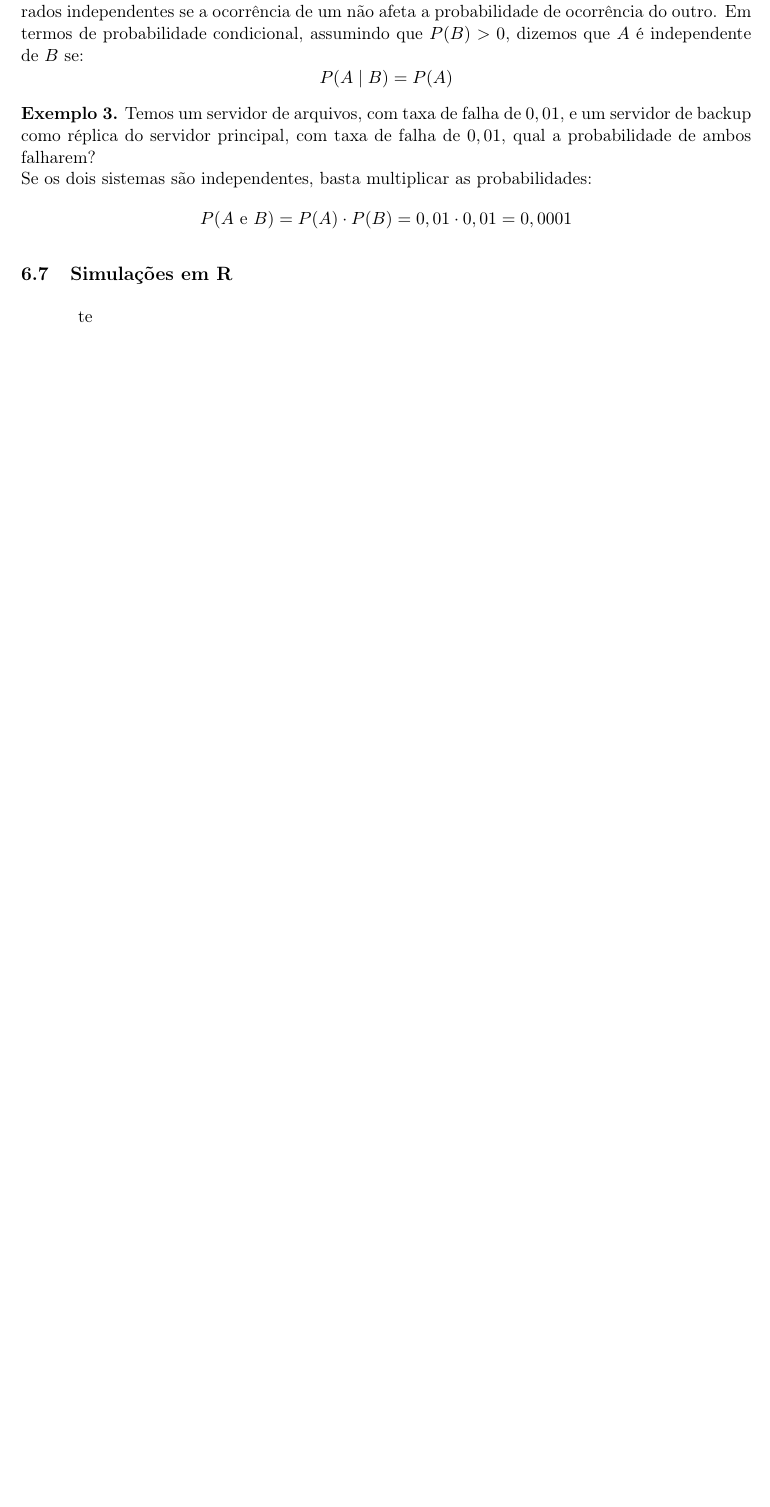
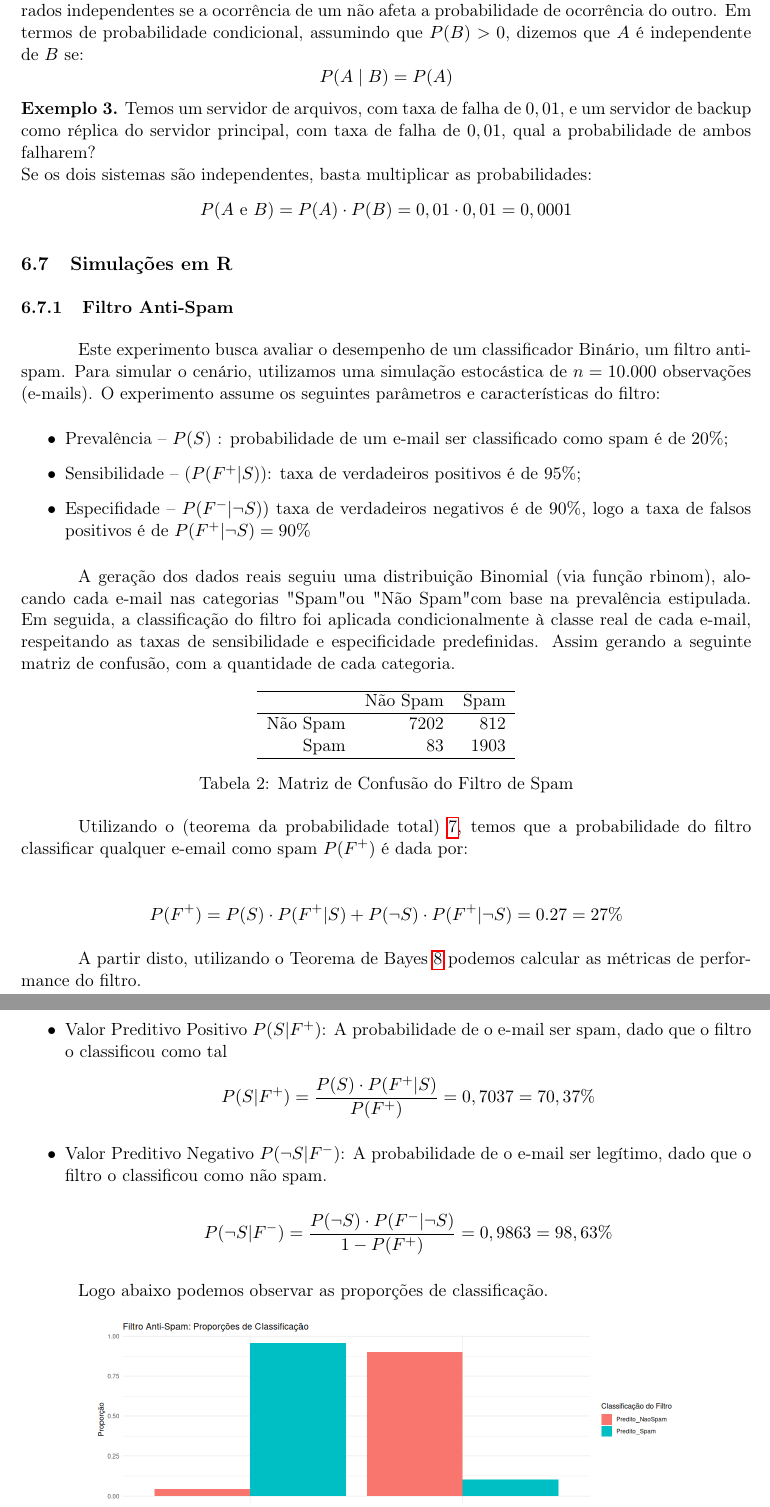
Before and after one commit to MarcosVsilva566/AED_Primeiro_trabalho, a LaTeX document (main.tex, which reads secoes/06_Probabilidade_condicional/probabilidade_condicional.tex): part of page 15 of 20 before the commit and two parts of pages 15 and 16 of 21 after it, the two joined at a grey line, cut so that both start at the same text, the shorter picture padded with empty space. Compiled offline with pdfLaTeX.

Commit message:
adicionar arquivo R com simulações

```diff
--- a/main.tex
+++ b/main.tex
@@ -12,11 +12,13 @@
 \usepackage{caption}
 \usepackage{xcolor}
 \usepackage{tcolorbox}
-\usepackage{graphicx, url}
+\usepackage{graphicx}
+\usepackage{url}
 \usepackage[a4paper, margin=2.5cm]{geometry}
 \usepackage{listings}
 
-
+\usepackage{amsmath}
+\DeclareMathOperator{\Var}{Var}
 
 % ----------------- Pacote e configuração para gerenciar as definições -----------------
 \theoremstyle{definition}
--- a/secoes/06_Probabilidade_condicional/probabilidade_condicional.tex
+++ b/secoes/06_Probabilidade_condicional/probabilidade_condicional.tex
@@ -200,4 +200,58 @@ Se os dois sistemas são independentes, basta multiplicar as probabilidades:
 
 \subsection{Simulações em R}
 
-te
+
+
+\subsubsection{Filtro Anti-Spam}
+
+
+Este experimento busca avaliar o desempenho de um classificador Binário, um filtro anti-spam. Para simular o cenário, utilizamos uma simulação estocástica de $n = 10.000$ observações (e-mails). O experimento assume os seguintes parâmetros e características do filtro:
+
+\begin{itemize}
+	\item Prevalência -- $P(S)$ : probabilidade de um e-mail ser classificado como spam é de $20\%$;
+	\item Sensibilidade --  ($P(F^+|S)$): taxa de verdadeiros positivos é de $95\%$;
+	\item Especifidade -- $P(F^-|\neg S))$  taxa de verdadeiros negativos é de $90\%$, logo a taxa de falsos positivos é de $P(F^+|\neg S) = 90\%$
+
+\end{itemize}
+
+A geração dos dados reais seguiu uma distribuição Binomial (via função rbinom), alocando cada e-mail nas categorias "Spam" ou "Não Spam" com base na prevalência estipulada. Em seguida, a classificação do filtro foi aplicada condicionalmente à classe real de cada e-mail, respeitando as taxas de sensibilidade e especificidade predefinidas. Assim gerando a seguinte matriz de confusão, com a quantidade de cada categoria.
+
+\begin{table}[ht]
+	\centering
+	\begin{tabular}{rrr}
+		\hline
+		& Não Spam & Spam \\
+		\hline
+		Não Spam & 7202 & 812 \\
+		Spam &  83 & 1903 \\
+		\hline
+	\end{tabular}
+	\caption{Matriz de Confusão do Filtro de Spam}
+	\label{tab:matriz_confusao}
+\end{table}
+
+
+
+Utilizando o (teorema da probabilidade total) \ref{teorema_probabilidade_total}, temos que a probabilidade do filtro classificar qualquer e-email como spam  $P(F^+)$ é dada por:
+
+
+\begin{align*}
+	P(F^+) = P(S) \cdot P(F^+|S) + P(\neg S) \cdot P(F^+|\neg S) = 0.27 = 27 \%
+\end{align*}
+
+A partir disto, utilizando o Teorema de Bayes \ref{Teorema_bayes} podemos calcular as métricas de performance do filtro.
+
+\begin{itemize}
+
+	\item Valor Preditivo Positivo $P(S|F^+)$: A probabilidade de o e-mail ser spam, dado que o filtro o classificou como tal
+	$$P(S|F^+) = \frac{P(S) \cdot P(F^+|S)}{P(F^+)} = 0,7037 = 70,37 \%$$
+
+	\item Valor Preditivo Negativo $P(\neg S|F^-)$: A probabilidade de o e-mail ser legítimo, dado que o filtro o classificou como não spam.
+
+		$$P(\neg S|F^-) = \frac{P(\neg S) \cdot P(F^-|\neg S)}{1 - P(F^+)} = 0,9863 = 98,63 \%$$
+
+
+\end{itemize}
+
+
+Logo abaixo podemos observar as proporções de classificação.
```
Also changed, not shown: secoes/04_distribuicoes_continuas/dist_continuas.tex (+2 -2 lines), secoes/05_esperanca_variancia/esperanca_variancia.tex (+1 -1 lines), secoes/07_atividade_integradora/atividade_integradora.tex (+1 -1 lines), secoes/06_Probabilidade_condicional/imagens/Anti_spam_proporcoes_classificacao.png (added), main.tex (14 more changed lines), secoes/06_Probabilidade_condicional/probabilidade_condicional.tex (14 more changed lines), 3 other files.
